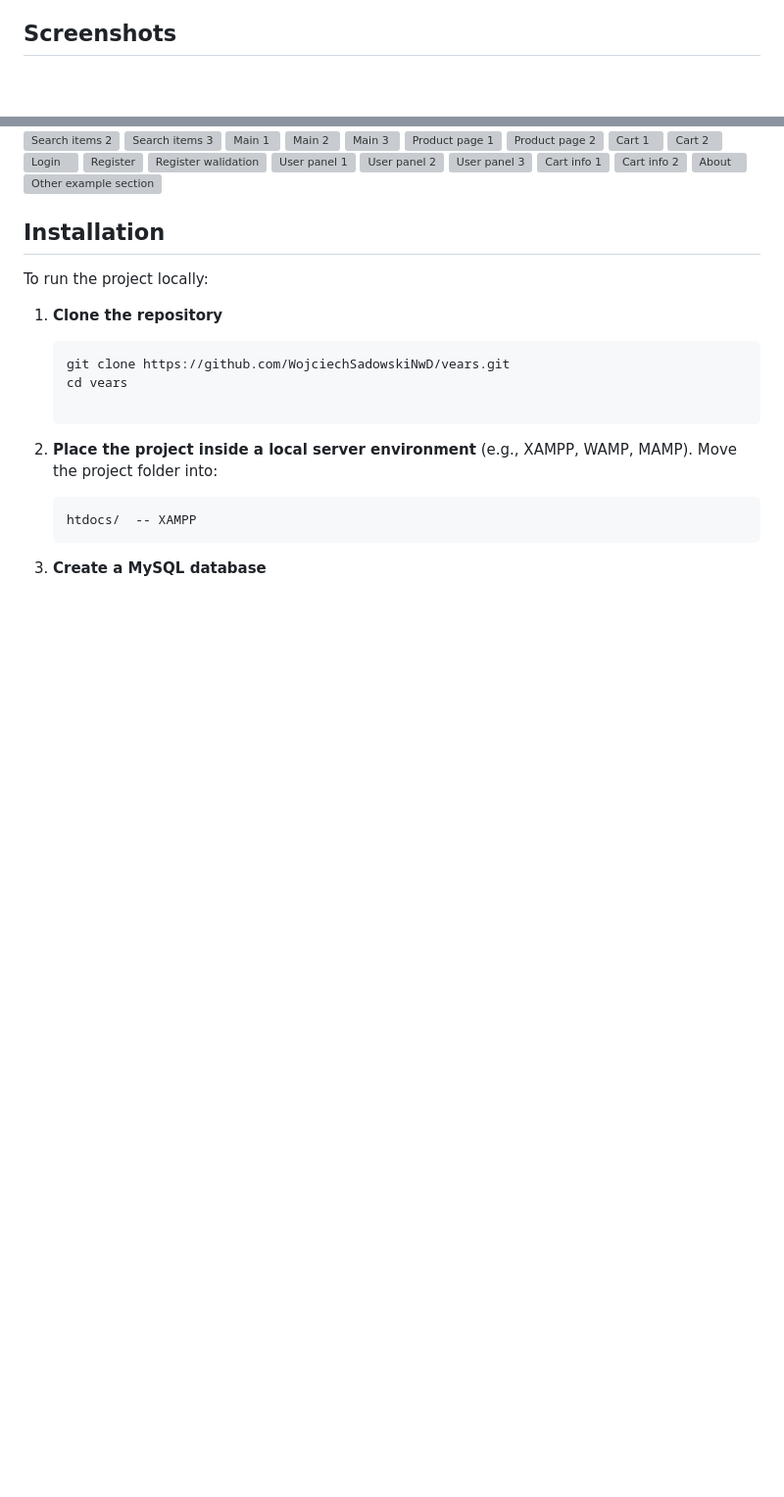
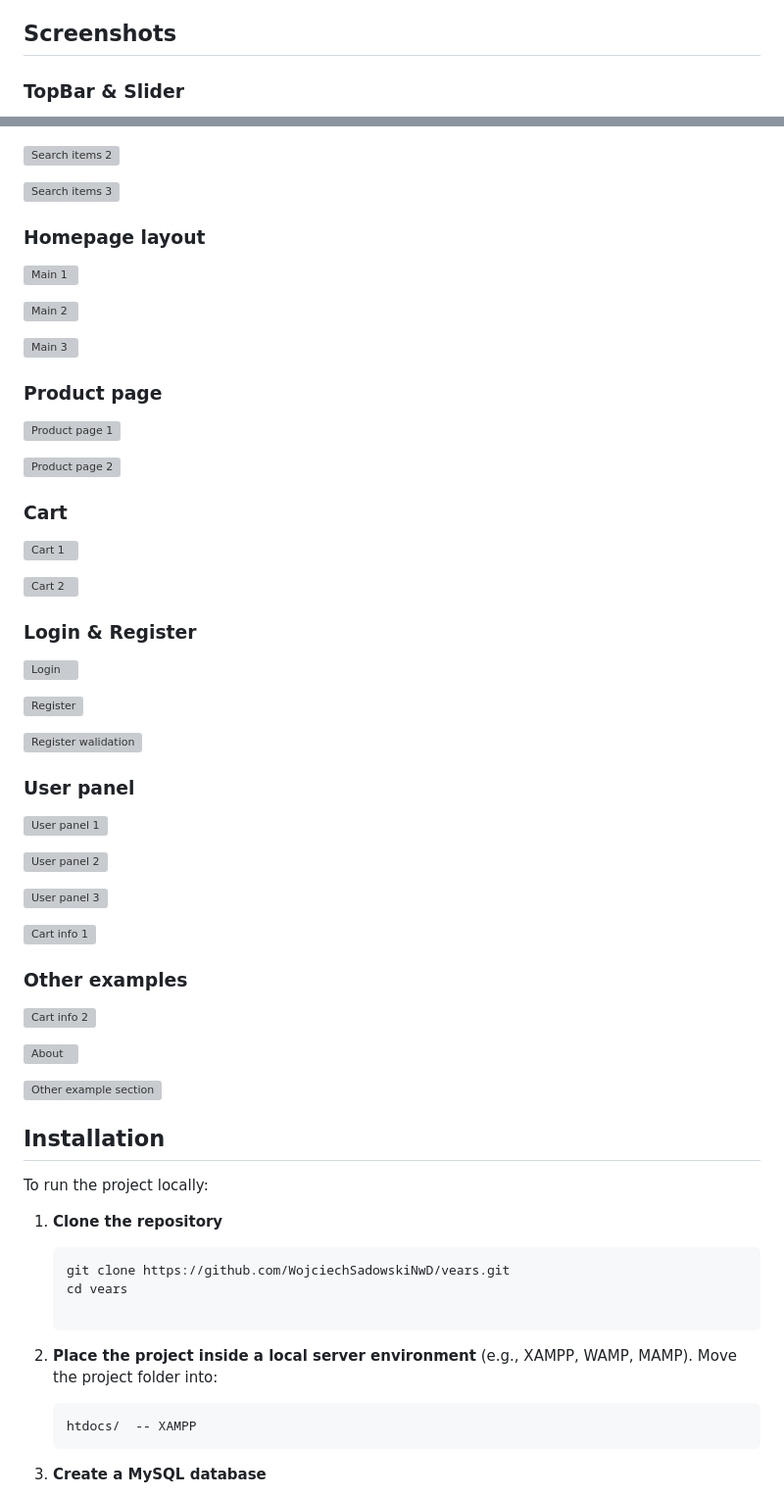
Before and after one commit to WojciechSadowskiNwD/vears, a Markdown page: README.md, 2 parts joined by grey strips. Shown at 98% size. GitHub-like rendering; blank space fills up the shorter version; grey boxes are pictures that could not be loaded.

```diff
--- a/README.md
+++ b/README.md
@@ -27,4 +27,5 @@ a carousel, slider, product search by keywords, a complete user profile, a shopp
 
 ## Screenshots
 
+### TopBar & Slider
 ![Topbar](docs/screenshots/Main_1.jpg)
@@ -36,23 +45,49 @@ a carousel, slider, product search by keywords, a complete user profile, a shopp
 ![Search items 1](docs/screenshots/Search_items_1.jpg)
+
 ![Search items 2](docs/screenshots/Search_items_2.jpg)
+
 ![Search items 3](docs/screenshots/Search_items_3.jpg)
+
+### Homepage layout
 ![Main 1](docs/screenshots/Main_2.jpg)
+
 ![Main 2](docs/screenshots/Main_3.jpg)
+
 ![Main 3](docs/screenshots/Main_4.jpg)
+
+### Product page
 ![Product page 1](docs/screenshots/Product_page_1.jpg)
+
 ![Product page 2](docs/screenshots/Product_page_2.jpg)
+
+### Cart
 ![Cart 1](docs/screenshots/Product_cart_1.jpg)
+
 ![Cart 2](docs/screenshots/Product_cart_2.jpg)
+
+### Login & Register
 ![Login](docs/screenshots/LogIn.jpg)
+
 ![Register](docs/screenshots/Register.jpg)
+
 ![Register walidation](docs/screenshots/Register_walidation.jpg)
+
+### User panel
 ![User panel 1](docs/screenshots/User_panel_1.jpg)
+
 ![User panel 2](docs/screenshots/User_panel_2.jpg)
+
 ![User panel 3](docs/screenshots/User_panel_3.jpg)
+
 ![Cart info 1](docs/screenshots/Cart_empty.jpg)
+
+### Other examples
 ![Cart info 2](docs/screenshots/Cart_finish.jpg)
+
 ![About](docs/screenshots/Info_About.jpg)
+
 ![Other example section](docs/screenshots/Info_Reg.jpg)
+
 
 ## Installation
 
```
Also changed, not shown: other parts of README.md (+10 -2 lines).
